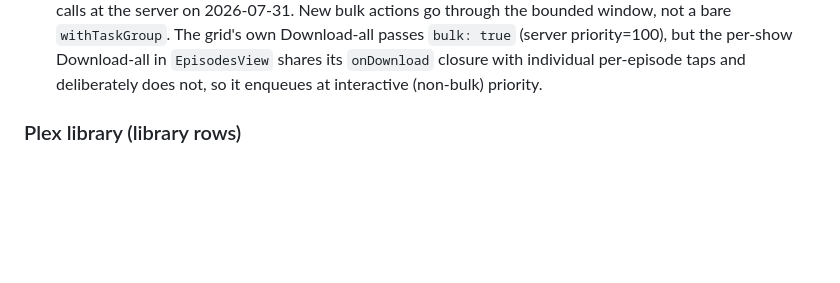
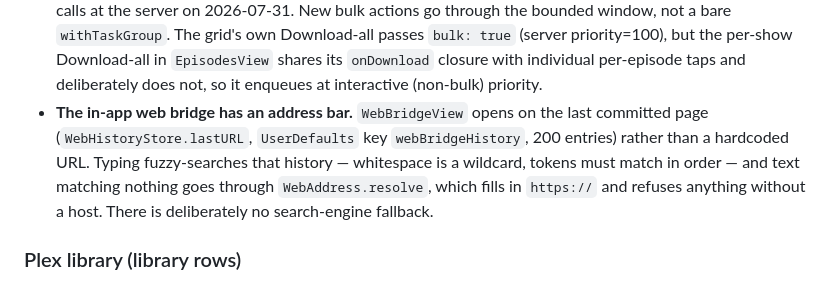
Before and after one commit to grillermo/patatatube, a Markdown page: CLAUDE.md, the part around the change. GitHub-like rendering; blank space fills up the shorter version.

Commit message:
docs: note the web bridge address bar

```diff
--- a/CLAUDE.md
+++ b/CLAUDE.md
@@ -170,6 +170,13 @@ Write endpoints call `_check_token`: `Authorization: Bearer <UPLOAD_TOKEN>` comp
   Download-all in `EpisodesView` shares its `onDownload` closure with
   individual per-episode taps and deliberately does not, so it enqueues at
   interactive (non-bulk) priority.
+- **The in-app web bridge has an address bar.** `WebBridgeView` opens on the
+  last committed page (`WebHistoryStore.lastURL`, `UserDefaults` key
+  `webBridgeHistory`, 200 entries) rather than a hardcoded URL. Typing
+  fuzzy-searches that history — whitespace is a wildcard, tokens must match in
+  order — and text matching nothing goes through `WebAddress.resolve`, which
+  fills in `https://` and refuses anything without a host. There is deliberately
+  no search-engine fallback.
 
 ### Plex library (library rows)
 
```
